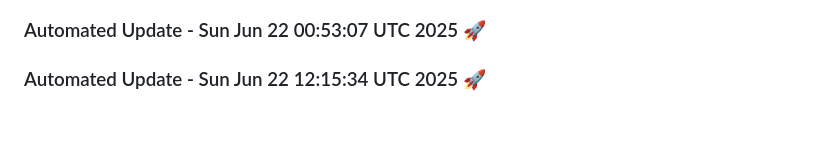
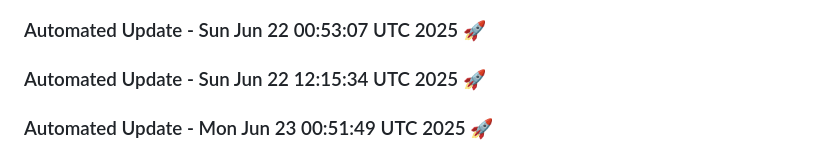
Before and after one commit to tanishq20011430/ContentGenAI, a Markdown page: README.md, the part around the change. GitHub-like rendering; blank space fills up the shorter version.

Commit message:
Automated daily update: Mon Jun 23 00:51:49 UTC 2025

```diff
--- a/README.md
+++ b/README.md
@@ -563,3 +563,6 @@ License
 
 
 ### Automated Update - Sun Jun 22 12:15:34 UTC 2025 🚀
+
+
+### Automated Update - Mon Jun 23 00:51:49 UTC 2025 🚀
```
